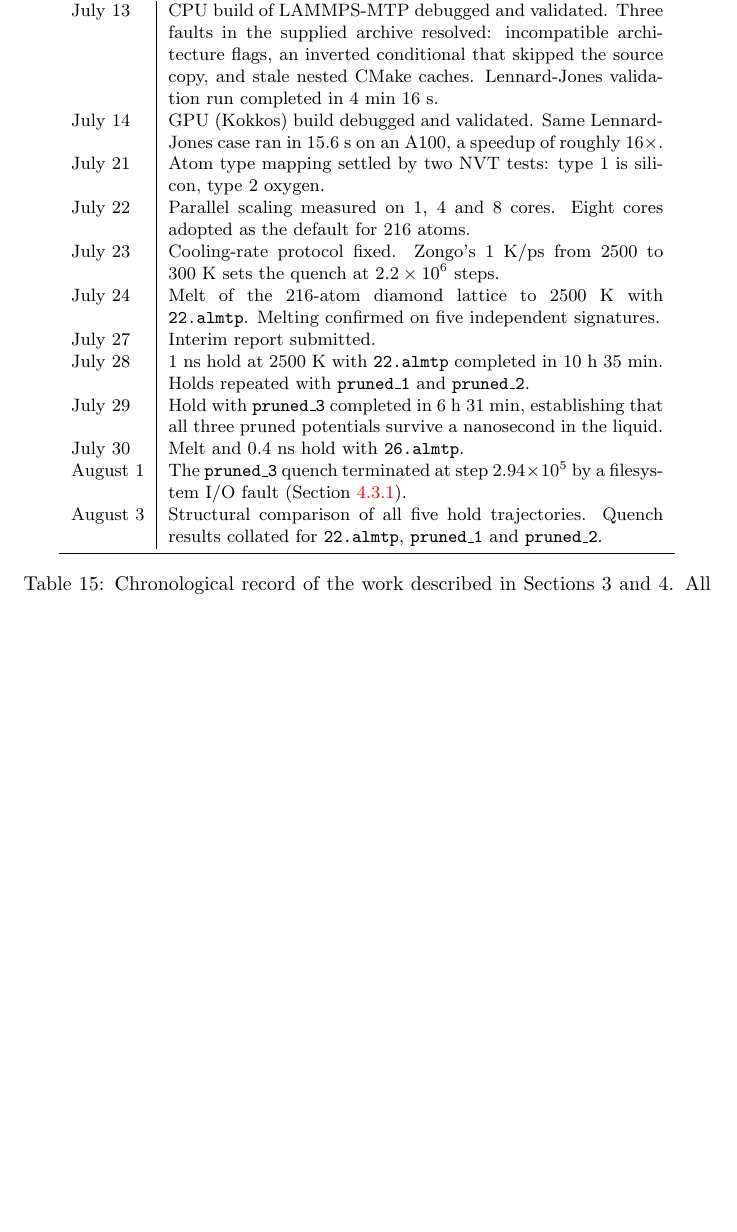
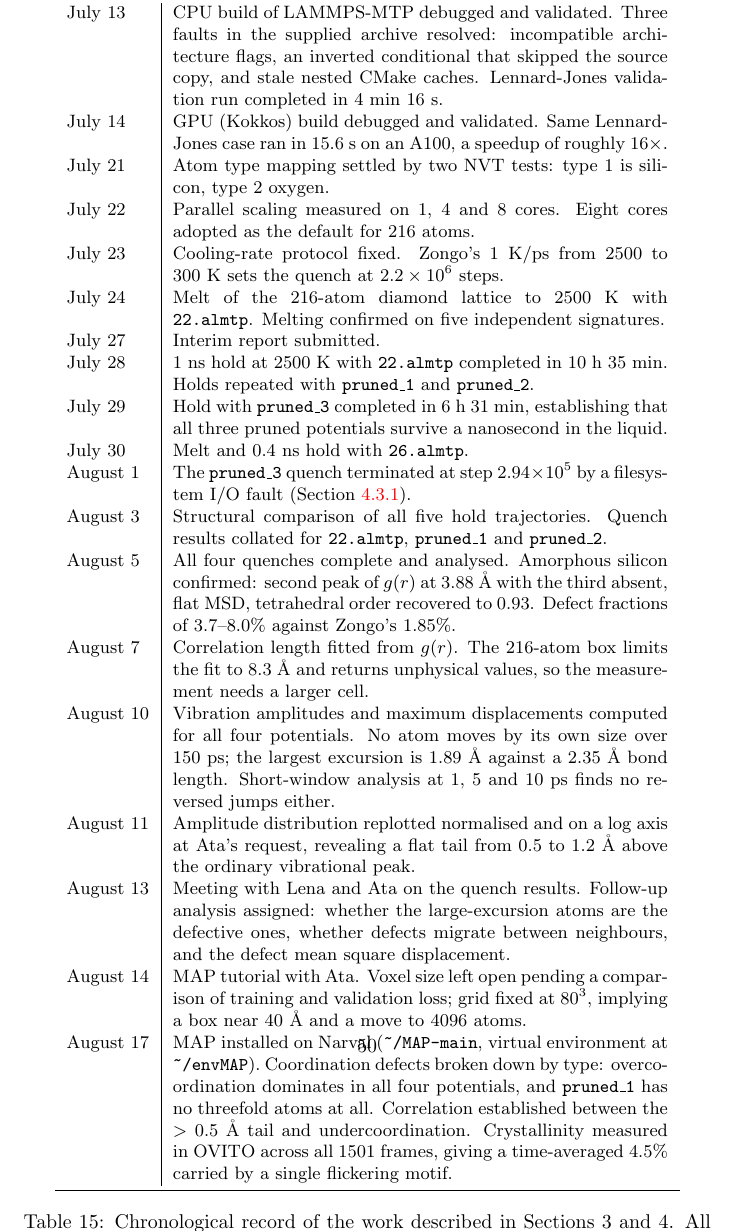
Before and after one commit to williamr-yc7/CHEM-396, a LaTeX paper (personal/Research_log.tex): part of page 53 of 63 before the commit and part of page 54 of 64 after it, cut so that both start at the same text, the shorter picture padded with empty space. Compiled offline with pdfLaTeX.

Commit message:
your message here

```diff
--- a/personal/Research_log.tex
+++ b/personal/Research_log.tex
@@ -1377,6 +1377,13 @@ July 29 & Hold with \texttt{pruned\_3} completed in 6~h 31~min, establishing tha
 July 30 & Melt and 0.4~ns hold with \texttt{26.almtp}. \\
 August 1 & The \texttt{pruned\_3} quench terminated at step $2.94\times10^{5}$ by a filesystem I/O fault (Section~\ref{sec:quench_fail}). \\
 August 3 & Structural comparison of all five hold trajectories. Quench results collated for \texttt{22.almtp}, \texttt{pruned\_1} and \texttt{pruned\_2}. \\
+August 5 & All four quenches complete and analysed. Amorphous silicon confirmed: second peak of $g(r)$ at 3.88~\AA{} with the third absent, flat MSD, tetrahedral order recovered to 0.93. Defect fractions of 3.7--8.0\% against Zongo's 1.85\%. \\
+August 7 & Correlation length fitted from $g(r)$. The 216-atom box limits the fit to 8.3~\AA{} and returns unphysical values, so the measurement needs a larger cell. \\
+August 10 & Vibration amplitudes and maximum displacements computed for all four potentials. No atom moves by its own size over 150~ps; the largest excursion is 1.89~\AA{} against a 2.35~\AA{} bond length. Short-window analysis at 1, 5 and 10~ps finds no reversed jumps either. \\
+August 11 & Amplitude distribution replotted normalised and on a log axis at Ata's request, revealing a flat tail from 0.5 to 1.2~\AA{} above the ordinary vibrational peak. \\
+August 13 & Meeting with Lena and Ata on the quench results. Follow-up analysis assigned: whether the large-excursion atoms are the defective ones, whether defects migrate between neighbours, and the defect mean square displacement. \\
+August 14 & MAP tutorial with Ata. Voxel size left open pending a comparison of training and validation loss; grid fixed at $80^3$, implying a box near 40~\AA{} and a move to 4096 atoms. \\
+August 17 & MAP installed on Narval (\texttt{\textasciitilde/MAP-main}, virtual environment at \texttt{\textasciitilde/envMAP}). Coordination defects broken down by type: overcoordination dominates in all four potentials, and \texttt{pruned\_1} has no threefold atoms at all. Correlation established between the $>0.5$~\AA{} tail and undercoordination. Crystallinity measured in OVITO across all 1501 frames, giving a time-averaged 4.5\% carried by a single flickering motif. \\
 \bottomrule
 \end{tabular}
 \caption{Chronological record of the work described in Sections 3 and 4. All dates are 2026.}
```
Also changed, not shown: 2 other files.
